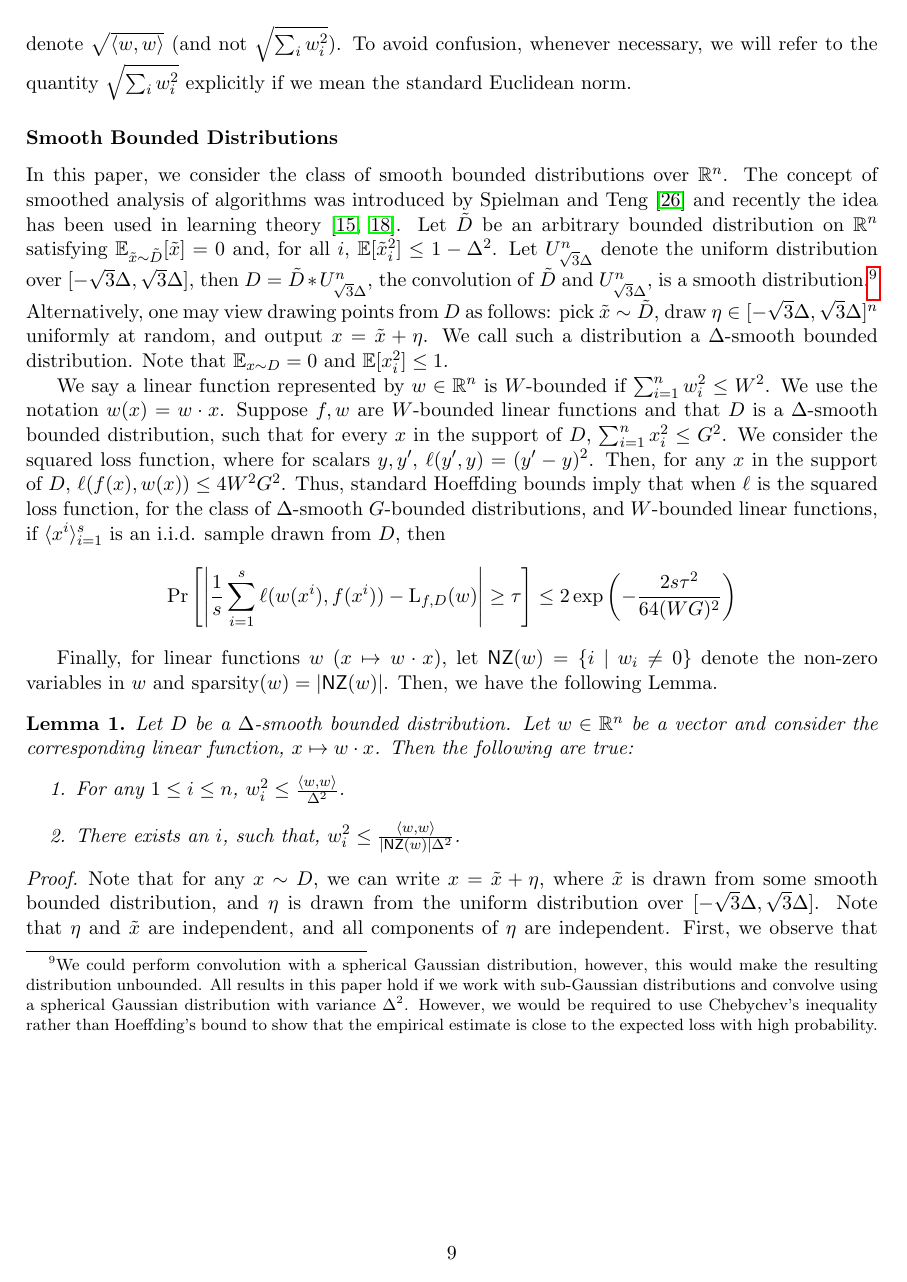
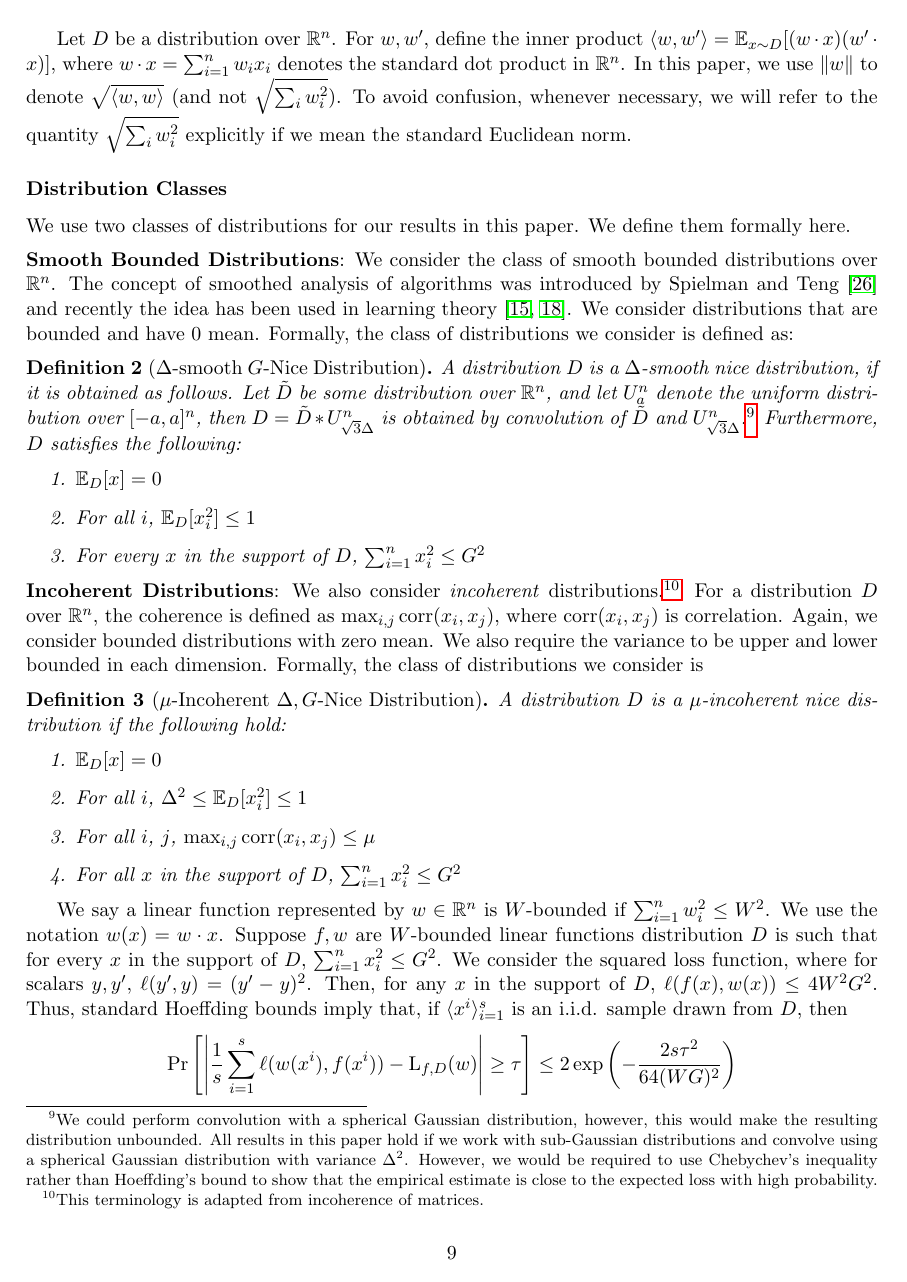
Before and after one commit to elaine84/evolve, a LaTeX paper (latex/main.tex, which reads latex/files/notation.tex): page 9 of 22. Compiled offline with pdfLaTeX.

Commit message:
push now

```diff
--- a/latex/files/notation.tex
+++ b/latex/files/notation.tex
@@ -182,39 +186,78 @@ standard Euclidean norm.
 %When the distribution $D$ is clear from context we will drop the subscript.
 %
 
-\subsubsection*{Smooth Bounded Distributions}
+\subsubsection*{Distribution Classes}
 
-In this paper, we consider the class of smooth bounded distributions over
-$\reals^n$. The concept of smoothed analysis of algorithms was introduced by
-Spielman and Teng~\cite{ST:2004} and recently the idea has been used in learning
-theory~\cite{KST:2009,KKM:2013}.  Let $\tilde{D}$ be an arbitrary bounded
-distribution on $\reals^n$ satisfying $\E_{\tilde{x} \sim
-\tilde{D}}[\tilde{x}]=0$ and, for all $i$, $\E[\tilde{x}_i^2] \leq 1 -
-\Delta^2$.  Let $U^n_{\sqrt{3}\Delta}$ denote the uniform distribution over
-$[-\sqrt{3} \Delta, \sqrt{3}\Delta]$, then $D = \tilde{D}* U^n_{\sqrt{3}
-\Delta}$, the convolution of $\tilde{D}$ and $U^n_{\sqrt{3}\Delta}$, is a smooth
-distribution.\footnote{We could perform convolution with a spherical Gaussian
-distribution, however, this would make the resulting distribution unbounded. All
-results in this paper hold if we work with sub-Gaussian distributions and
-convolve using a spherical Gaussian distribution with variance $\Delta^2$.
-However, we would be required to use Chebychev's inequality rather than
-Hoeffding's bound to show that the empirical estimate is close to the expected
-loss with high probability.} Alternatively, one may view drawing points from $D$
-as follows: pick $\tilde{x} \sim \tilde{D}$, draw $\eta \in [-\sqrt{3} \Delta,
-\sqrt{3} \Delta]^n$ uniformly at random, and output $x = \tilde{x} + \eta$. We
-call such a distribution a $\Delta$-smooth bounded distribution. Note that
-$\E_{x \sim D} = 0$ and $\E[x_i^2] \leq 1$.
+We use two classes of distributions for our results in this paper. We define
+them formally here. \medskip
+
+\noindent{\bf Smooth Bounded Distributions}: We consider the class of smooth
+bounded distributions over $\reals^n$. The concept of smoothed analysis of
+algorithms was introduced by Spielman and Teng~\cite{ST:2004} and recently the
+idea has been used in learning theory~\cite{KST:2009,KKM:2013}. We consider
+distributions that are bounded and have $0$ mean. Formally, the class of
+distributions we consider is defined as:
+
+\begin{definition}[$\Delta$-smooth $G$-Nice Distribution] A distribution $D$ is a
+$\Delta$-smooth nice distribution, if it is obtained as follows. Let $\tilde{D}$
+be some distribution over $\reals^n$, and let $U^n_a$ denote the uniform
+distribution over $[-a, a]^n$, then $D = \tilde{D} * U^n_{\sqrt{3}\Delta}$ is
+obtained by convolution of $\tilde{D}$ and $U^n_{\sqrt{3} \Delta}$.\footnote{We
+could perform convolution with a spherical Gaussian distribution, however, this
+would make the resulting distribution unbounded. All results in this paper hold
+if we work with sub-Gaussian distributions and convolve using a spherical
+Gaussian distribution with variance $\Delta^2$.  However, we would be required
+to use Chebychev's inequality rather than Hoeffding's bound to show that the
+empirical estimate is close to the expected loss with high probability.}
+Furthermore, $D$ satisfies the following:
+%%
+\begin{enumerate}
+\item $\E_D[x] = 0$
+\item For all $i$, $\E_D[x_i^2] \leq 1$
+\item For every $x$ in the support of $D$, $\sum_{i = 1}^n x_i^2 \leq G^2$
+\end{enumerate}
+\end{definition}
+
+\noindent{\bf Incoherent Distributions}: We also consider \emph{incoherent}
+distributions.\footnote{This terminology is adapted from incoherence of
+matrices.} For a distribution $D$ over $\reals^n$, the coherence is defined as
+$\max_{i, j} \corr(x_i, x_j)$, where $\corr(x_i, x_j)$ is correlation. Again, we
+consider bounded distributions with zero mean. We also require the variance to
+be upper and lower bounded in each dimension. Formally, the class of
+distributions we consider is
+
+\begin{definition}[$\mu$-Incoherent $\Delta, G$-Nice Distribution] A distribution $D$ is a
+$\mu$-incoherent nice distribution if the following hold:
+\begin{enumerate}
+\item $\E_D[x] = 0$
+\item For all $i$, $\Delta^2 \leq \E_D[x_i^2] \leq 1$
+\item For all $i$, $j$, $\max_{i, j} \corr(x_i, x_j) \leq \mu$
+\item For all $x$ in the support of $D$, $\sum_{i=1}^n x_i^2 \leq G^2$
+\end{enumerate}
+\end{definition}
+
+%Let $\tilde{D}$ be an arbitrary bounded distribution on $\reals^n$ satisfying
+%$\E_{\tilde{x} \sim \tilde{D}}[\tilde{x}]=0$ and, for all $i$,
+%$\E[\tilde{x}_i^2] \leq 1 - \Delta^2$.  Let $U^n_{\sqrt{3}\Delta}$ denote the
+%uniform distribution over $[-\sqrt{3} \Delta, \sqrt{3}\Delta]$, then $D =
+%\tilde{D}* U^n_{\sqrt{3} \Delta}$, the convolution of $\tilde{D}$ and
+%$U^n_{\sqrt{3}\Delta}$, is a smooth distribution
+% Alternatively, one may view drawing points from $D$ as follows: pick $\tilde{x}
+% \sim \tilde{D}$, draw $\eta \in [-\sqrt{3} \Delta, \sqrt{3} \Delta]^n$ uniformly
+% at random, and output $x = \tilde{x} + \eta$. We call such a distribution a
+%$\Delta$-smooth bounded distribution. Note that $\E_{x \sim D} = 0$ and
+% $\E[x_i^2] \leq 1$.
 
 We say a linear function represented by $w \in \reals^n$ is $W$-bounded if
 $\sum_{i=1}^n w_i^2 \leq W^2$. We use the notation $w(x) = w \cdot x$. Suppose
-$f, w$ are $W$-bounded linear functions and that $D$ is a $\Delta$-smooth
-bounded distribution, such that for every $x$ in the support of $D$,
-$\sum_{i=1}^n x_i^2 \leq G^2$. We consider the squared loss function, where for
-scalars $y, y^\prime$, $\ell(y^\prime, y) = (y^\prime - y)^2$.  Then, for any
-$x$ in the support of $D$, $\ell(f(x), w(x)) \leq 4 W^2G^2$. Thus, standard
-Hoeffding bounds imply that when $\ell$ is the squared loss function, for the class of $\Delta$-smooth
-$G$-bounded distributions, and $W$-bounded linear functions, if $\langle x^i
-\rangle_{i=1}^s$ is an i.i.d. sample drawn from $D$, then
+$f, w$ are $W$-bounded linear functions distribution $D$ is such that for every
+$x$ in the support of $D$, $\sum_{i=1}^n x_i^2 \leq G^2$.  We consider the
+squared loss function, where for scalars $y, y^\prime$, $\ell(y^\prime, y) =
+(y^\prime - y)^2$.  Then, for any $x$ in the support of $D$, $\ell(f(x), w(x))
+\leq 4 W^2G^2$. Thus, standard Hoeffding bounds imply that,
+%when $\ell$ is the squared loss function, for the class of $\Delta$-smooth
+%$G$-bounded distributions, and $W$-bounded linear functions,
+if $\langle x^i \rangle_{i=1}^s$ is an i.i.d. sample drawn from $D$, then
 %%
 \[
 \Pr\left[\left| \frac{1}{s} \sum_{i=1}^s \ell(w(x^i), f(x^i)) - \loss_{f, D}(w)
```
Also changed, not shown: latex/files/notation.tex (24 more changed lines).
